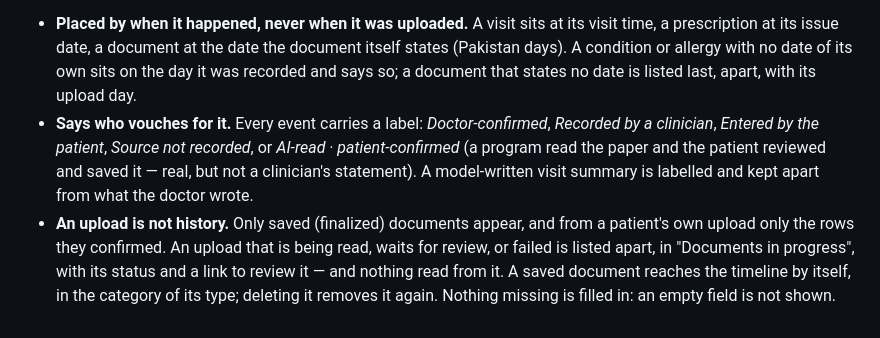
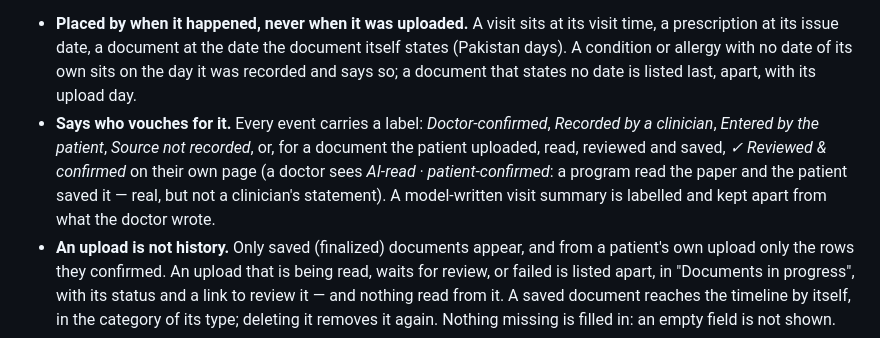
Before and after one commit to abdurrahmantaherr/CuraNode-ai, a Markdown page: README.md, the part around the change. Rendered like a GitHub page.

```diff
--- a/README.md
+++ b/README.md
@@ -201,7 +201,7 @@ The shared Supabase database this project uses is already at `e3a52c8d7f14`, so
 `/{locale}/patient/timeline` is the patient's whole record as one chronological list (FR8) — visits, prescriptions, lab reports, diagnoses, documented conditions, allergies, medicines they take, vaccination records — newest first, with the **All / Consultations / Labs / Prescriptions / Vaccinations / Other Medical Documents** tabs, a **search** box, and filters for date range, hospital / clinic and doctor (FR9). Treatments / procedures are not a tab: the data model has no such record. Each card has its date, what it is, who wrote it and a **View details** page; every control is a plain link or GET form, and the filters live in the address.
 
 - **Placed by when it happened, never when it was uploaded.** A visit sits at its visit time, a prescription at its issue date, a document at the date the document itself states (Pakistan days). A condition or allergy with no date of its own sits on the day it was recorded and says so; a document that states no date is listed last, apart, with its upload day.
-- **Says who vouches for it.** Every event carries a label: *Doctor-confirmed*, *Recorded by a clinician*, *Entered by the patient*, *Source not recorded*, or *AI-read · patient-confirmed* (a program read the paper and the patient reviewed and saved it — real, but not a clinician's statement). A model-written visit summary is labelled and kept apart from what the doctor wrote.
+- **Says who vouches for it.** Every event carries a label: *Doctor-confirmed*, *Recorded by a clinician*, *Entered by the patient*, *Source not recorded*, or, for a document the patient uploaded, read, reviewed and saved, *✓ Reviewed & confirmed* on their own page (a doctor sees *AI-read · patient-confirmed*: a program read the paper and the patient saved it — real, but not a clinician's statement). A model-written visit summary is labelled and kept apart from what the doctor wrote.
 - **An upload is not history.** Only saved (finalized) documents appear, and from a patient's own upload only the rows they confirmed. An upload that is being read, waits for review, or failed is listed apart, in "Documents in progress", with its status and a link to review it — and nothing read from it. A saved document reaches the timeline by itself, in the category of its type; deleting it removes it again. Nothing missing is filled in: an empty field is not shown.
 - **One door for patient and doctor.** `backend/app/timeline/` (`events.py` is pure; `sources.py` is the only reader of the visit / prescription tables; `service.py` goes through `consent/gateway.py`). A verified doctor reaches a patient's timeline from the patient page that the passport lookup leads to (the QR code holds only the passport number), and sees only the sections the patient shared — each read written to the access log — with the same 404 for every refusal. Vaccination records and other documents are in no consent section, so they are the patient's alone, and a doctor is never given a link to a stored file.
 - **JSON API:** `GET /api/v1/me/timeline` (filters `type`, `date_from`, `date_to`, `facility`, `doctor`; paged with `limit` / `offset`; a parameter it does not know is refused) and `GET /api/v1/me/timeline/{kind}/{id}`; a verified doctor uses `GET /api/v1/doctor/patients/{patient_id}/timeline[/{kind}/{id}]`.
```
Also changed, not shown: CLAUDE.md (+1 -1 lines).
